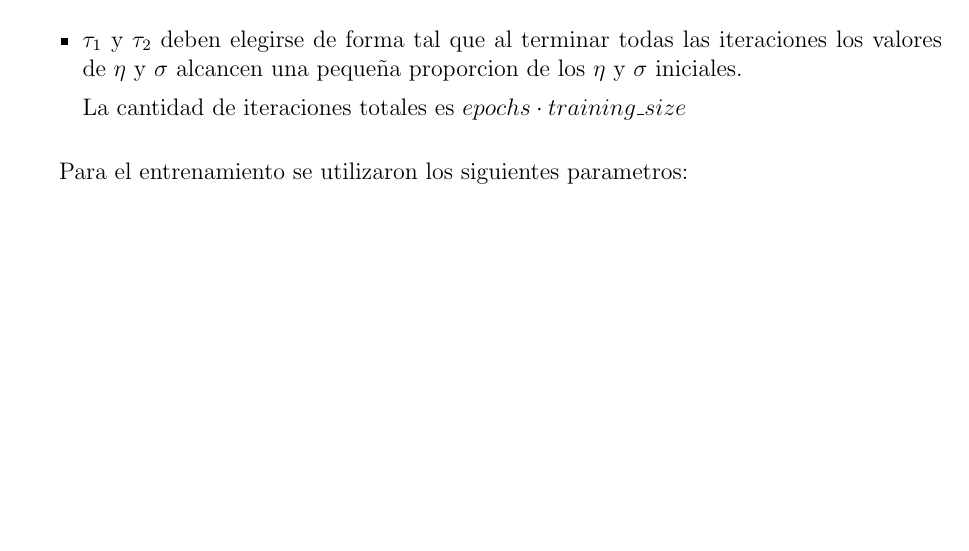
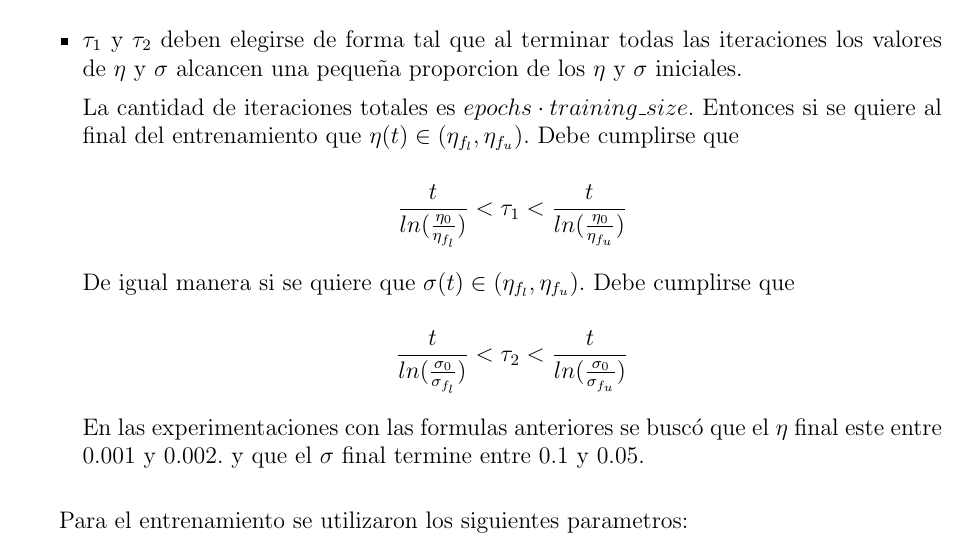
Before and after one commit to mcaravario/rn-tps, a LaTeX document (tp2/informe/informe.tex, which reads tp2/informe/ejercicio_2.tex): part of page 15 of 15, cut so that both start at the same text, the shorter picture padded with empty space. Compiled offline with pdfLaTeX.

Commit message:
Formula para hallar los parametros

```diff
--- a/tp2/informe/ejercicio_2.tex
+++ b/tp2/informe/ejercicio_2.tex
@@ -56,10 +56,20 @@ con el tamaño del díametro de la grilla
 	todas las iteraciones los valores de $\eta$ y $\sigma$ alcancen
 	una pequeña proporcion de los $\eta$ y $\sigma$ iniciales.
 
-	La cantidad de iteraciones totales es $epochs \cdot training\_size $
+	La cantidad de iteraciones totales es $epochs \cdot training\_size $.
+	Entonces si se quiere al final del entrenamiento que $\eta(t) \in (\eta_{f_l}, \eta_{f_u})$.
+	Debe cumplirse que
+
+	\[ \frac{t}{ln(\frac{\eta_0}{\eta_{f_l}})} < \tau_{1} < \frac{t}{ln(\frac{\eta_0}{\eta_{f_u}})} \]
+
+	De igual manera si se quiere que $\sigma(t) \in (\eta_{f_l}, \eta_{f_u})$. Debe cumplirse que
+
+	\[ \frac{t}{ln(\frac{\sigma_0}{\sigma_{f_l}})} < \tau_{2} < \frac{t}{ln(\frac{\sigma_0}{\sigma_{f_u}})} \]
+
+	En las experimentaciones con las formulas anteriores se buscó que el $\eta$ final este entre 0.001 y 0.002.
+	y que el $\sigma$ final termine entre 0.1 y 0.05.
 
 \end{itemize}
-
 
 Para el entrenamiento se utilizaron los siguientes parametros:
 %%%%%%%%%%%%%%%%%%%%%%%%%%%%%%%% AGREGAR PARAMETROS
```
